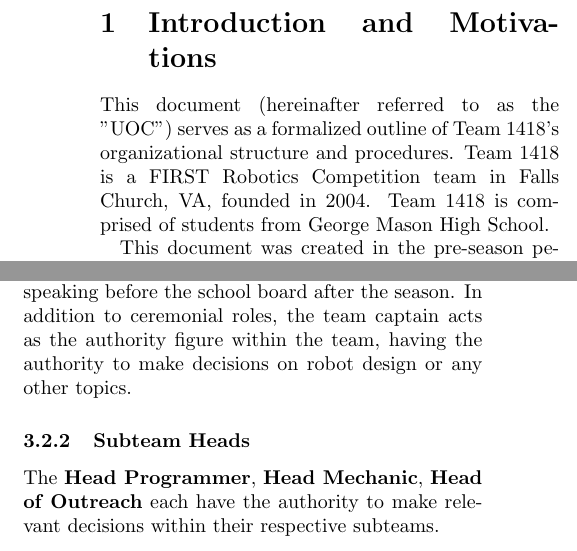
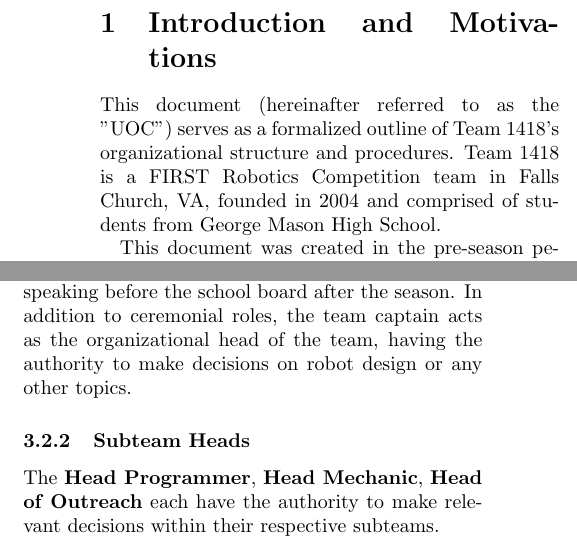
Before and after one commit to ErikBoesen/constitution, a LaTeX document (constitution.tex): two parts of the columns of page 1 of 2, joined at a grey line, cut so that both start at the same text. Compiled offline with pdfLaTeX.

Commit message:
Minor textual revisions to constitution

```diff
--- a/constitution.tex
+++ b/constitution.tex
@@ -8,7 +8,7 @@
 \maketitle
 
 \section{Introduction and Motivations}
-This document (hereinafter referred to as the "UOC") serves as a formalized outline of Team 1418's organizational structure and procedures. Team 1418 is a FIRST Robotics Competition team in Falls Church, VA, founded in 2004. Team 1418 is comprised of students from George Mason High School.
+This document (hereinafter referred to as the "UOC") serves as a formalized outline of Team 1418's organizational structure and procedures. Team 1418 is a FIRST Robotics Competition team in Falls Church, VA, founded in 2004 and comprised of students from George Mason High School.
 
 This document was created in the pre-season period of the 2019 FRC season. Prior to that point, Team 1418 had relied on an informal leadership structure. The UOC was initially designed, though is not limited, to several ends:
 \begin{itemize}
@@ -33,7 +33,7 @@
 
 \subsection{Duties of leadership}
 \subsubsection{Team Captain}
-The \textbf{Team Captain} acts as the voice of the team during promotional events, performing tasks such as speaking before the school board after the season. In addition to ceremonial roles, the team captain acts as the authority figure within the team, having the authority to make decisions on robot design or any other topics.
+The \textbf{Team Captain} acts as the voice of the team during promotional events, performing tasks such as speaking before the school board after the season. In addition to ceremonial roles, the team captain acts as the organizational head of the team, having the authority to make decisions on robot design or any other topics.
 
 \subsubsection{Subteam Heads}
 The \textbf{Head Programmer}, \textbf{Head Mechanic}, \textbf{Head of Outreach} each have the authority to make relevant decisions within their respective subteams.
```
Also changed, not shown: constitution.tex (2 more changed lines).
